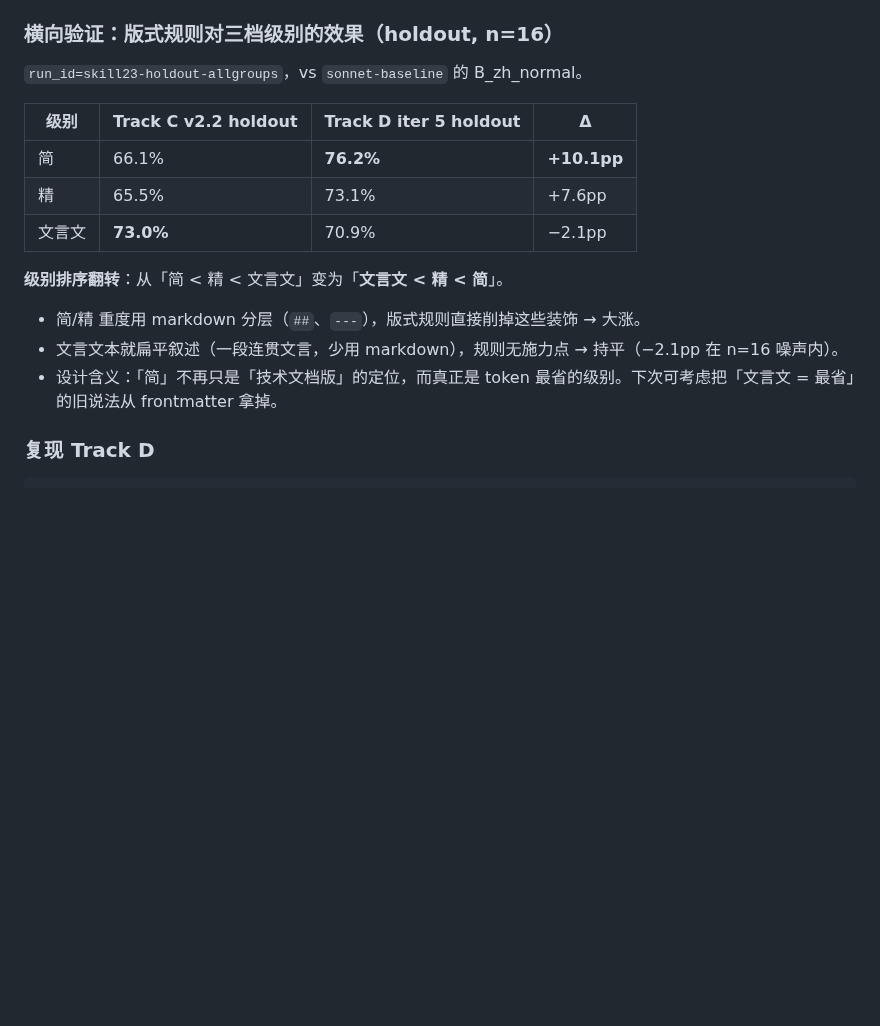
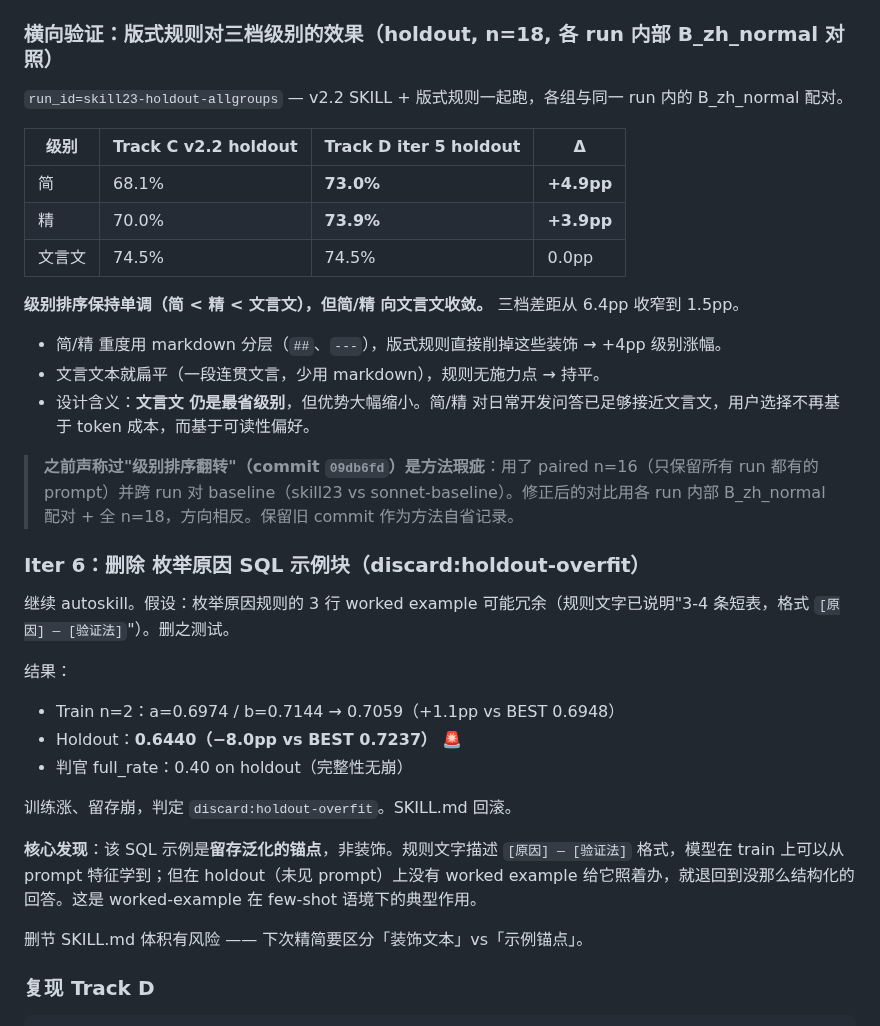
Before and after one commit to jaceyang97/moyan, a Markdown page: benchmark/RESULTS_v2.md, the part around the change. Drawn GitHub-style; blank space fills up the shorter version.

```diff
--- a/benchmark/RESULTS_v2.md
+++ b/benchmark/RESULTS_v2.md
@@ -311,20 +311,37 @@ Track C 以 SKILL.md v2.2 收尾后，重建 regime：
 3. **v2.2 plateau 被 v2.3 打破。** 新 BEST：训练 0.6948 / holdout 0.7237（注：与 Track C 的 74.5% 不直接可比，Track C 是文言文 holdout，本表是精 train/holdout。指标口径不同）。
 4. **SKILL.md 最新版**是 `485f1ef`（在 v2.2 基础上加一行版式规则）。
 
-### 横向验证：版式规则对三档级别的效果（holdout, n=16）
+### 横向验证：版式规则对三档级别的效果（holdout, n=18, 各 run 内部 B_zh_normal 对照）
 
-`run_id=skill23-holdout-allgroups`，vs `sonnet-baseline` 的 B_zh_normal。
+`run_id=skill23-holdout-allgroups` — v2.2 SKILL + 版式规则一起跑，各组与同一 run 内的 B_zh_normal 配对。
 
 | 级别 | Track C v2.2 holdout | **Track D iter 5 holdout** | Δ |
 |---|---|---|---|
-| 简     | 66.1% | **76.2%** | **+10.1pp** |
-| 精     | 65.5% | 73.1%     | +7.6pp |
-| 文言文 | **73.0%** | 70.9% | −2.1pp |
+| 简     | 68.1% | **73.0%** | **+4.9pp** |
+| 精     | 70.0% | **73.9%** | **+3.9pp** |
+| 文言文 | 74.5% | 74.5%     | 0.0pp |
 
-**级别排序翻转**：从「简 < 精 < 文言文」变为「**文言文 < 精 < 简**」。
-- 简/精 重度用 markdown 分层（`##`、`---`），版式规则直接削掉这些装饰 → 大涨。
-- 文言文本就扁平叙述（一段连贯文言，少用 markdown），规则无施力点 → 持平（−2.1pp 在 n=16 噪声内）。
-- 设计含义：「简」不再只是「技术文档版」的定位，而真正是 token 最省的级别。下次可考虑把「文言文 = 最省」的旧说法从 frontmatter 拿掉。
+**级别排序保持单调（简 < 精 < 文言文），但简/精 向文言文收敛。** 三档差距从 6.4pp 收窄到 1.5pp。
+- 简/精 重度用 markdown 分层（`##`、`---`），版式规则直接削掉这些装饰 → +4pp 级别涨幅。
+- 文言文本就扁平（一段连贯文言，少用 markdown），规则无施力点 → 持平。
+- 设计含义：**文言文 仍是最省级别**，但优势大幅缩小。简/精 对日常开发问答已足够接近文言文，用户选择不再基于 token 成本，而基于可读性偏好。
+
+> **之前声称过"级别排序翻转"（commit `09db6fd`）是方法瑕疵**：用了 paired n=16（只保留所有 run 都有的 prompt）并跨 run 对 baseline（skill23 vs sonnet-baseline）。修正后的对比用各 run 内部 B_zh_normal 配对 + 全 n=18，方向相反。保留旧 commit 作为方法自省记录。
+
+### Iter 6：删除 枚举原因 SQL 示例块（discard:holdout-overfit）
+
+继续 autoskill。假设：枚举原因规则的 3 行 worked example 可能冗余（规则文字已说明"3-4 条短表，格式 `[原因] — [验证法]`"）。删之测试。
+
+结果：
+- Train n=2：a=0.6974 / b=0.7144 → 0.7059（+1.1pp vs BEST 0.6948）
+- Holdout：**0.6440（−8.0pp vs BEST 0.7237）** 🚨
+- 判官 full_rate：0.40 on holdout（完整性无崩）
+
+训练涨、留存崩，判定 `discard:holdout-overfit`。SKILL.md 回滚。
+
+**核心发现**：该 SQL 示例是**留存泛化的锚点**，非装饰。规则文字描述 `[原因] — [验证法]` 格式，模型在 train 上可以从 prompt 特征学到；但在 holdout（未见 prompt）上没有 worked example 给它照着办，就退回到没那么结构化的回答。这是 worked-example 在 few-shot 语境下的典型作用。
+
+删节 SKILL.md 体积有风险 —— 下次精简要区分「装饰文本」vs「示例锚点」。
 
 ### 复现 Track D
 
```
Also changed, not shown: docs/progression.png, 2 other files.
